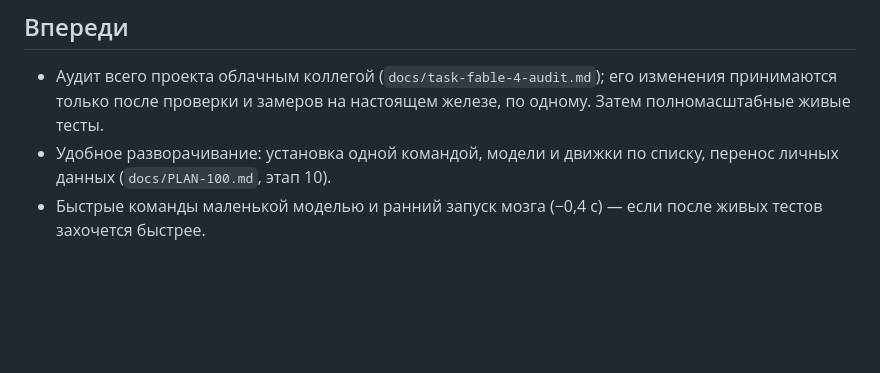
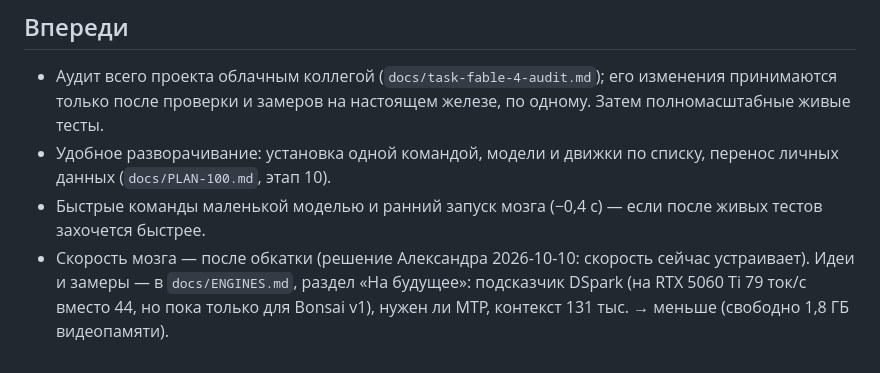
Before and after one commit to Alexperowo/assistant-ksenia, a Markdown page: ROADMAP.md, the part around the change. Rendered like a GitHub page; blank space fills up the shorter version.

```diff
--- a/ROADMAP.md
+++ b/ROADMAP.md
@@ -81,3 +81,6 @@
 - Удобное разворачивание: установка одной командой, модели и движки по списку, перенос личных данных
   (`docs/PLAN-100.md`, этап 10).
 - Быстрые команды маленькой моделью и ранний запуск мозга (−0,4 с) — если после живых тестов захочется быстрее.
+- Скорость мозга — после обкатки (решение Александра 2026-10-10: скорость сейчас устраивает). Идеи и замеры —
+  в `docs/ENGINES.md`, раздел «На будущее»: подсказчик DSpark (на RTX 5060 Ti 79 ток/с вместо 44, но пока только для
+  Bonsai v1), нужен ли MTP, контекст 131 тыс. → меньше (свободно 1,8 ГБ видеопамяти).
```
Also changed, not shown: docs/ENGINES.md (+14 -0 lines).
